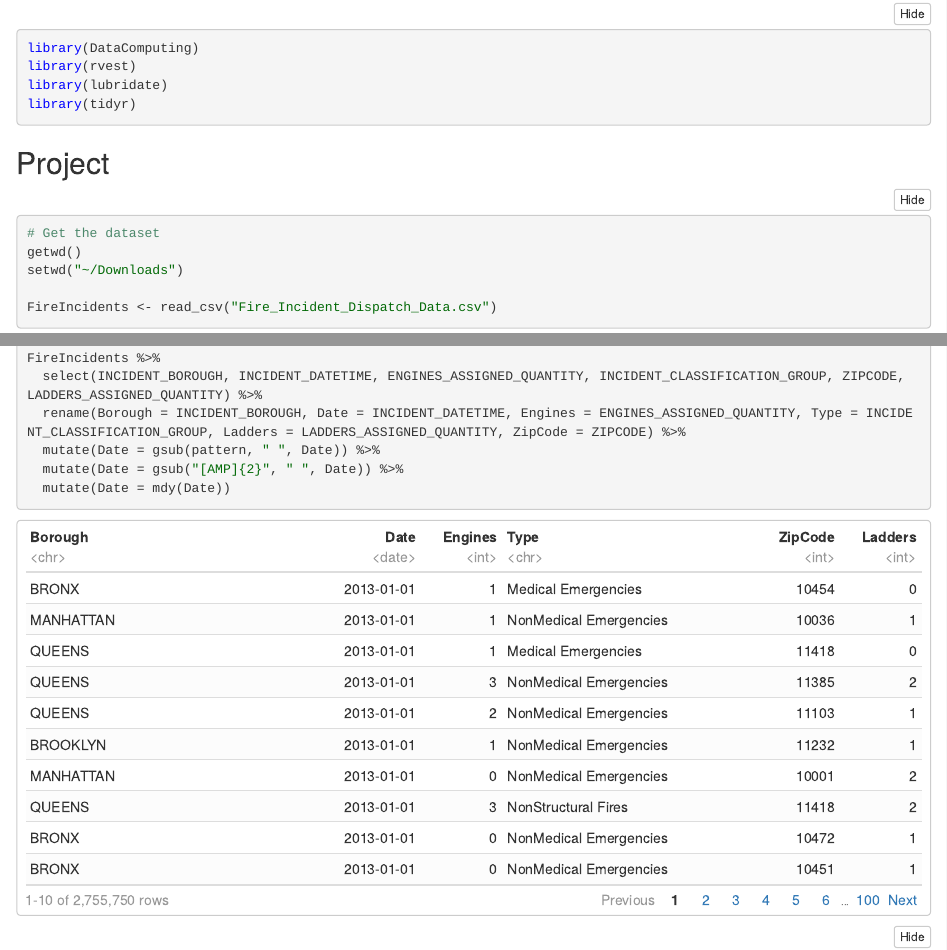
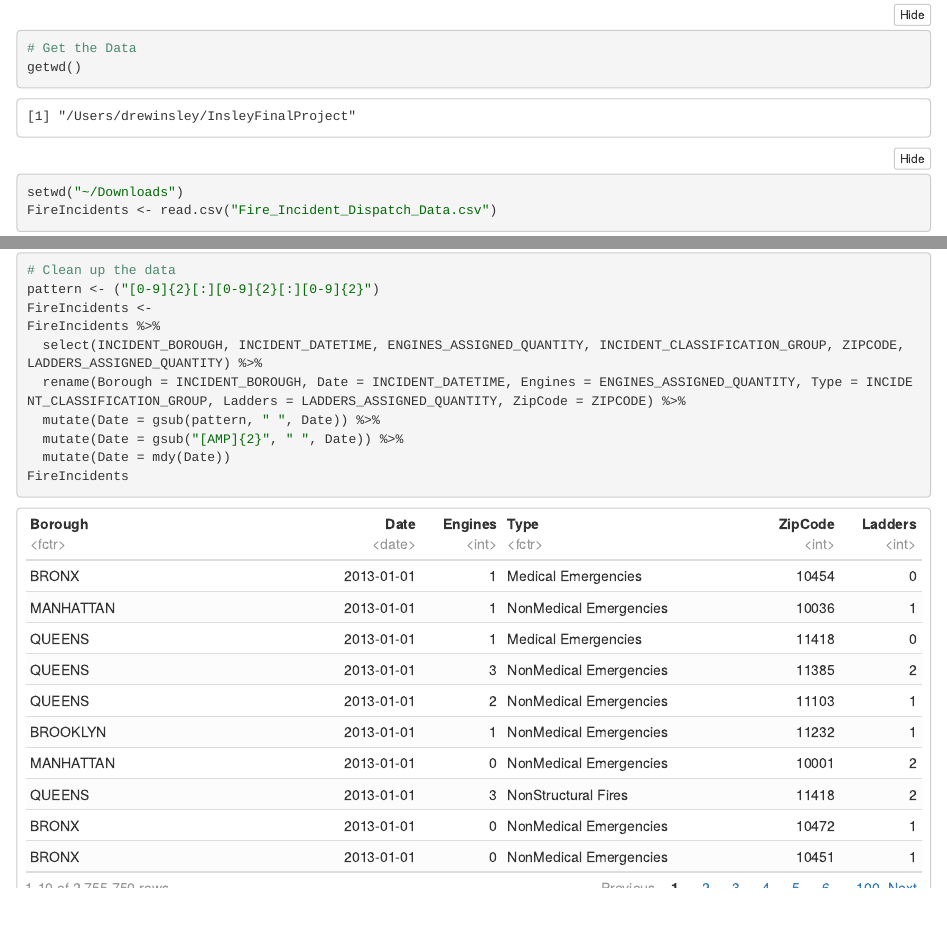
Before and after one commit to DrewInsley/Final-Project, an R Markdown document (InsleyFinalProject.Rmd): the page in a window 1100 px wide, from 180 px down before the commit and from 370 px down after it, so that both start at the same text, and a second part further down, joined at a grey line. The pictures show the output file InsleyFinalProject.nb.html that the author committed with the source, opened offline.

Commit message:
Ready to summarise

````diff
--- a/InsleyFinalProject.Rmd
+++ b/InsleyFinalProject.Rmd
@@ -17,11 +17,11 @@ library(tidyr)
 ## Project
 
 ```{r echo=TRUE, message=FALSE, warning=FALSE, paged.print=FALSE}
-# Get the dataset
+# Get the Data
 getwd()
 setwd("~/Downloads")
 
-FireIncidents <- read_csv("Fire_Incident_Dispatch_Data.csv")
+FireIncidents <- read.csv("Fire_Incident_Dispatch_Data.csv")
 ```
 
 ```{r}
@@ -33,10 +33,15 @@ str(FireIncidents)
 # Clean up the data
 pattern <- ("[0-9]{2}[:][0-9]{2}[:][0-9]{2}")
 
+FireIncidents <-
 FireIncidents %>%
   select(INCIDENT_BOROUGH, INCIDENT_DATETIME, ENGINES_ASSIGNED_QUANTITY, INCIDENT_CLASSIFICATION_GROUP, ZIPCODE, LADDERS_ASSIGNED_QUANTITY) %>%
   rename(Borough = INCIDENT_BOROUGH, Date = INCIDENT_DATETIME, Engines = ENGINES_ASSIGNED_QUANTITY, Type = INCIDENT_CLASSIFICATION_GROUP, Ladders = LADDERS_ASSIGNED_QUANTITY, ZipCode = ZIPCODE) %>%
   mutate(Date = gsub(pattern, " ", Date)) %>%
   mutate(Date = gsub("[AMP]{2}", " ", Date)) %>%
   mutate(Date = mdy(Date))
+
+FireIncidents
 ```
+
+```{r}
````
Also changed, not shown: InsleyFinalProject.nb.html, InsleyFinalProject.Rmd (6 more changed lines).
